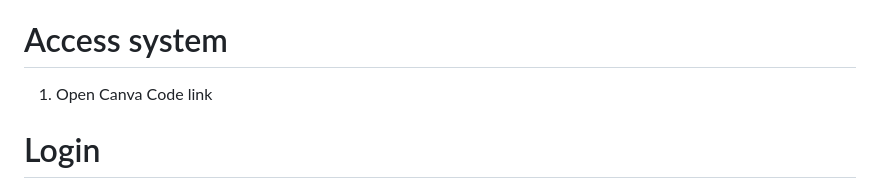
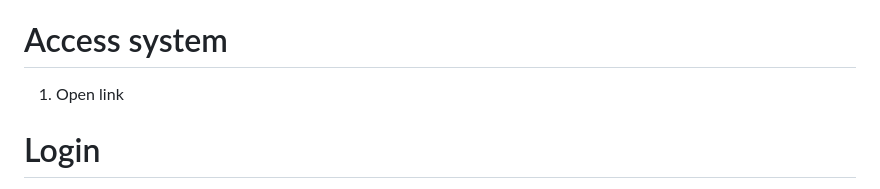
Before and after one commit to nirajmallick641-dot/ETDsystem, a Markdown page: readme.md, the part around the change. Drawn GitHub-style.

```diff
--- a/readme.md
+++ b/readme.md
@@ -510,7 +510,7 @@ Status: Production Ready ✅
 
 🎯 Quick Start Commands
 # Access system
-1. Open Canva Code link
+1. Open link
 
 # Login
 2. Enter email + password OR use Google/GitHub
```
